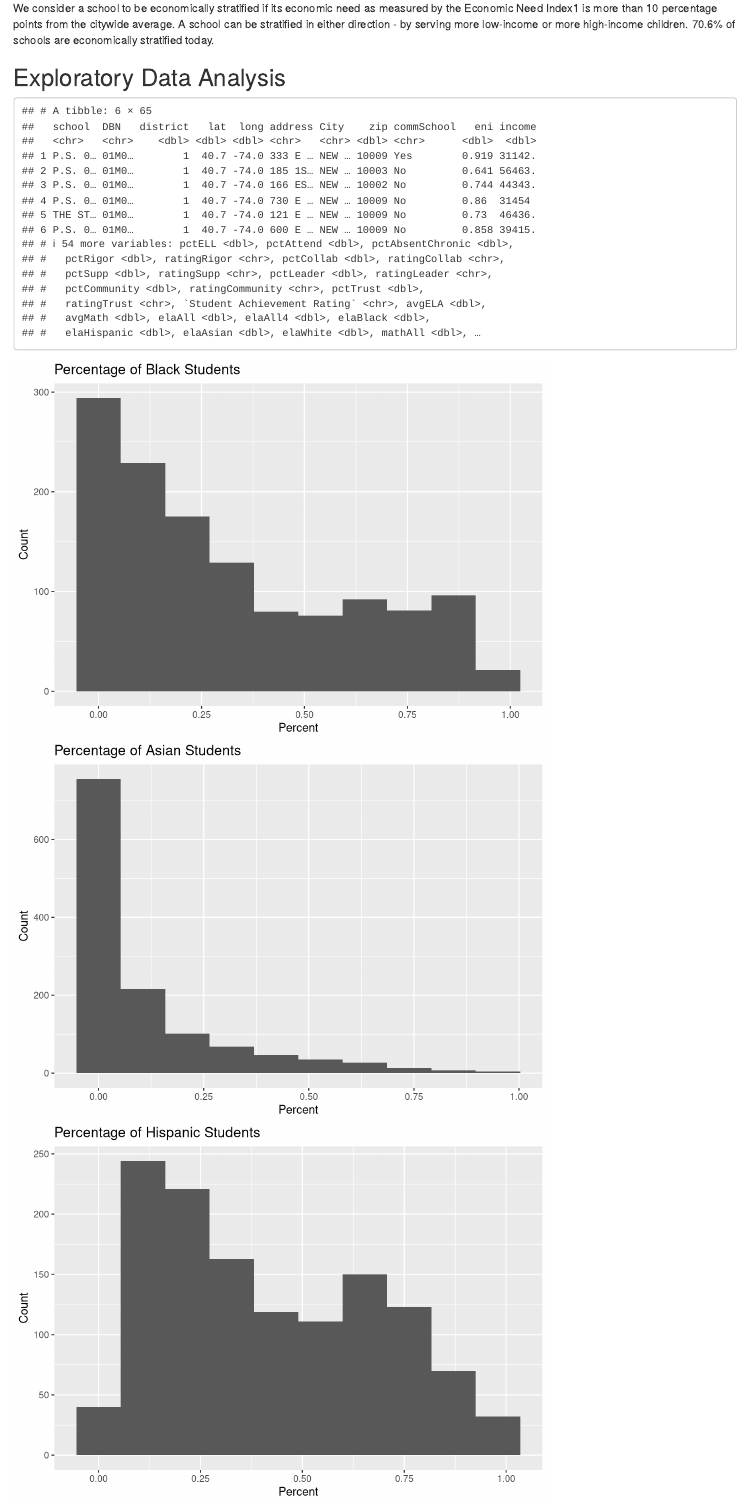
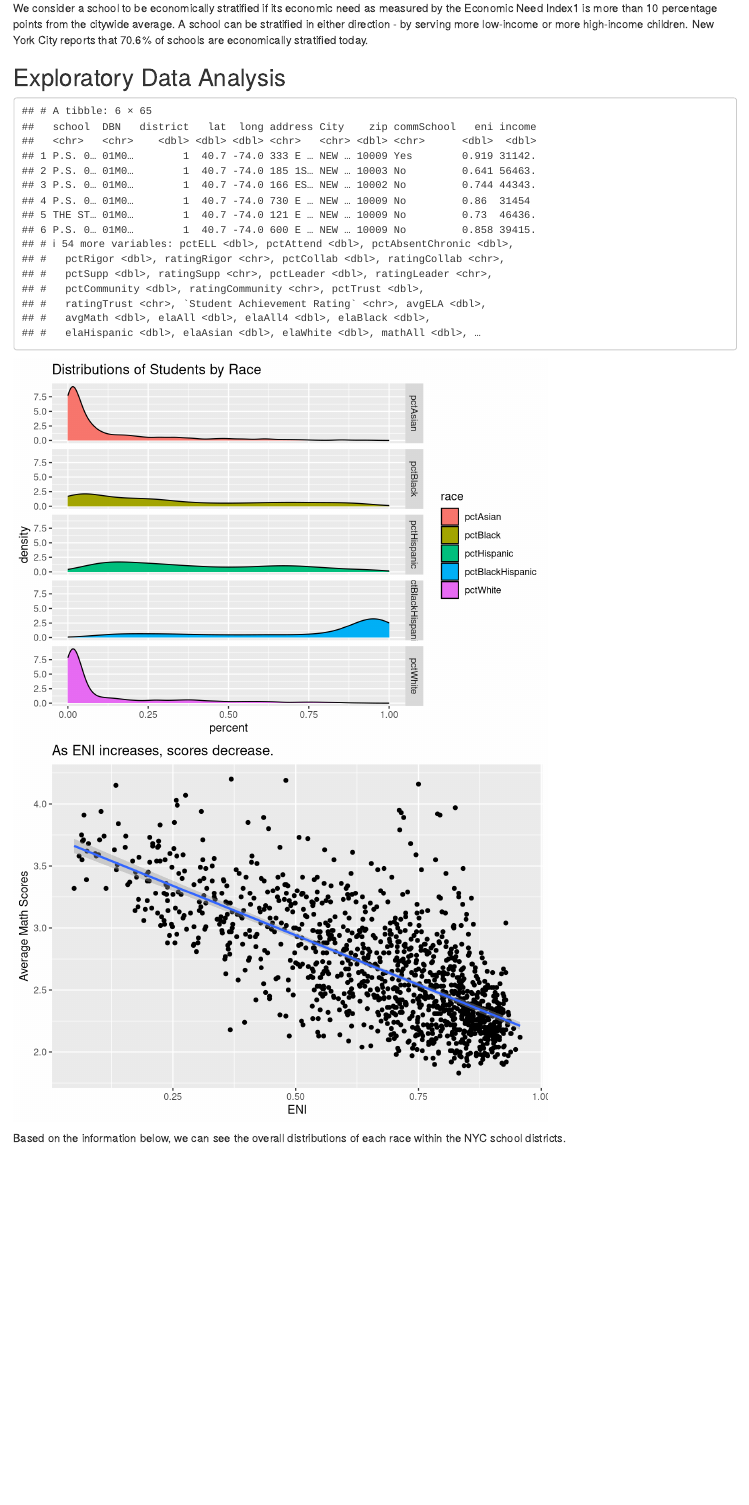
Before and after one commit to kunalkrin/Capstone, an R Markdown document (Capstone Report.Rmd): the page in a window 1100 px wide, from 3580 px down. Rendered offline with R 4.5, knitr and Pandoc, with nearby package versions; some code elsewhere in the file could not run offline.

Commit message:
Added race graphs

```diff
--- a/Capstone Report.Rmd
+++ b/Capstone Report.Rmd
@@ -282,7 +282,7 @@ Before continuing, there are three things we need to consider when analyzing our
 * Success will be measured by how many student register then take the test, as well as the academic performance of the school as an indicator.
 
 We consider a school to be economically stratified if its economic need as measured by the Economic
-Need Index1 is more than 10 percentage points from the citywide average. A school can be stratified in either direction - by serving more low-income or more high-income children. 70.6% of schools are economically stratified today.
+Need Index1 is more than 10 percentage points from the citywide average. A school can be stratified in either direction - by serving more low-income or more high-income children. New York City reports that 70.6% of schools are economically stratified today.
 
 
 
@@ -296,29 +296,13 @@ race<-gather(school_clean, race, percent, pctAsian:pctWhite, factor_key=TRUE)
 
 head(race)
 
-ggplot(school_clean, aes(pctBlack)) +
-  geom_histogram(bins = 10) +
-  labs(title="Percentage of Black Students",
-       x= "Percent",
-       y="Count")
 
-ggplot(school_clean, aes(pctAsian)) +
-  geom_histogram(bins = 10) +
-  labs(title="Percentage of Asian Students",
-       x= "Percent",
-       y="Count")
+ggplot(race, aes(x = percent, fill = race)) +
+  geom_density() +
+  facet_grid(race ~ .) +
+  labs(title="Distributions of Students by Race")
 
-ggplot(school_clean, aes(pctHispanic)) +
-  geom_histogram(bins = 10) +
-  labs(title="Percentage of Hispanic Students",
-       x= "Percent",
-       y="Count")
 
-ggplot(school_clean, aes(pctWhite)) +
-  geom_histogram(bins = 10) +
-  labs(title="Percentage of White Students",
-       x= "Percent",
-       y="Count")
 
 #We can use avgMath because it is multicollinear with avgELA.
 
```
Also changed, not shown: Capstone Report.Rmd (4 more changed lines).
